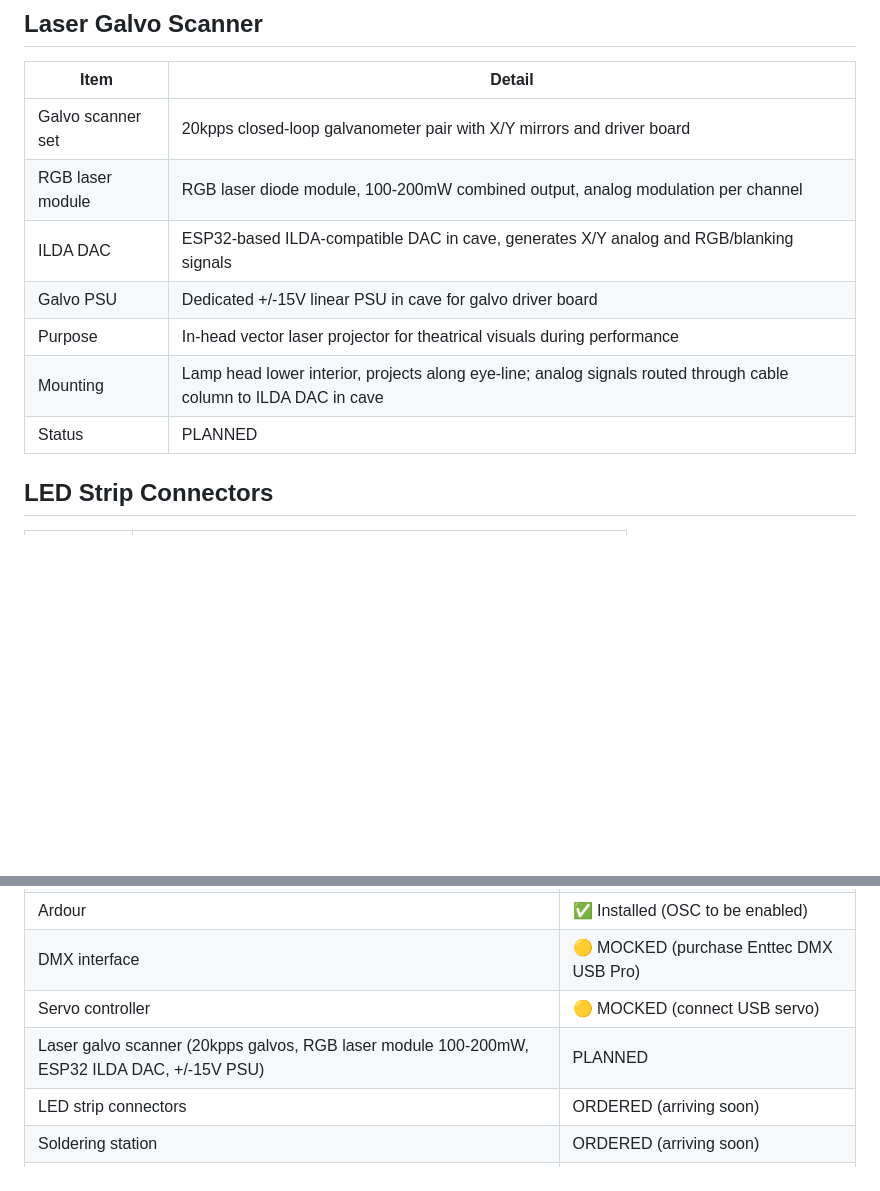
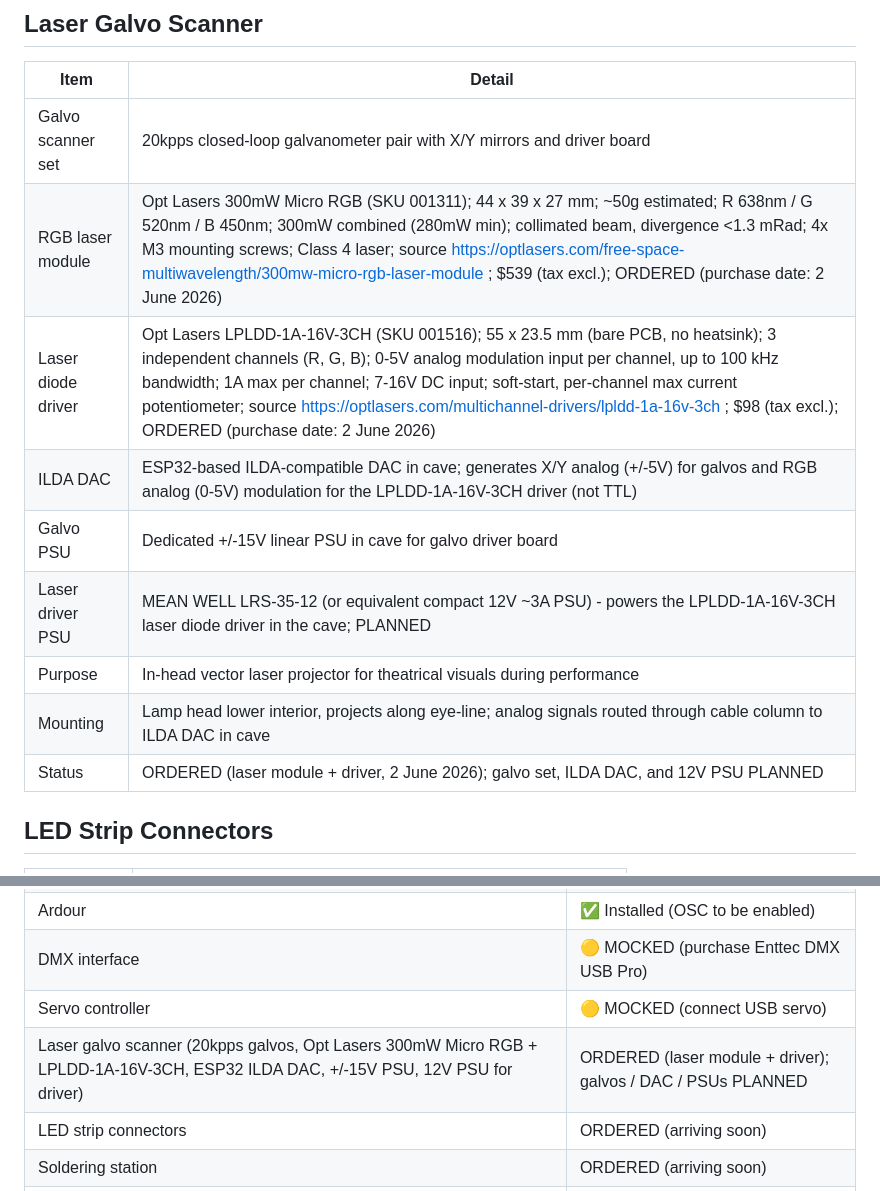
Before and after one commit to vanHeemstraPictures/pixstars, a Markdown page: HARDWARE_INVENTORY.md, 2 parts joined by grey strips. Rendered like a GitHub page; blank space fills up the shorter version.

Commit message:
docs: Add Opt Lasers 300mW Micro RGB and LPLDD-1A-16V-3CH laser driver s
Agent-Id: agent-c1874789-3823-4a18-9f8b-5bb9cf739c7f
Linked-Note-Id: 2024df4f-c748-4ab9-8cb3-ac311105b2cb

```diff
--- a/HARDWARE_INVENTORY.md
+++ b/HARDWARE_INVENTORY.md
@@ -97,12 +97,14 @@ python -m lighting.controller --device /dev/tty.usbserial-EN055555A
 | Item | Detail |
 | --- | --- |
 | Galvo scanner set | 20kpps closed-loop galvanometer pair with X/Y mirrors and driver board |
-| RGB laser module | RGB laser diode module, 100-200mW combined output, analog modulation per channel |
-| ILDA DAC | ESP32-based ILDA-compatible DAC in cave, generates X/Y analog and RGB/blanking signals |
+| RGB laser module | Opt Lasers 300mW Micro RGB (SKU 001311); 44 x 39 x 27 mm; ~50g estimated; R 638nm / G 520nm / B 450nm; 300mW combined (280mW min); collimated beam, divergence <1.3 mRad; 4x M3 mounting screws; Class 4 laser; source https://optlasers.com/free-space-multiwavelength/300mw-micro-rgb-laser-module ; $539 (tax excl.); ORDERED (purchase date: 2 June 2026) |
+| Laser diode driver | Opt Lasers LPLDD-1A-16V-3CH (SKU 001516); 55 x 23.5 mm (bare PCB, no heatsink); 3 independent channels (R, G, B); 0-5V analog modulation input per channel, up to 100 kHz bandwidth; 1A max per channel; 7-16V DC input; soft-start, per-channel max current potentiometer; source https://optlasers.com/multichannel-drivers/lpldd-1a-16v-3ch ; $98 (tax excl.); ORDERED (purchase date: 2 June 2026) |
+| ILDA DAC | ESP32-based ILDA-compatible DAC in cave; generates X/Y analog (+/-5V) for galvos and RGB analog (0-5V) modulation for the LPLDD-1A-16V-3CH driver (not TTL) |
 | Galvo PSU | Dedicated +/-15V linear PSU in cave for galvo driver board |
+| Laser driver PSU | MEAN WELL LRS-35-12 (or equivalent compact 12V ~3A PSU) - powers the LPLDD-1A-16V-3CH laser diode driver in the cave; PLANNED |
 | Purpose | In-head vector laser projector for theatrical visuals during performance |
 | Mounting | Lamp head lower interior, projects along eye-line; analog signals routed through cable column to ILDA DAC in cave |
-| Status | PLANNED |
+| Status | ORDERED (laser module + driver, 2 June 2026); galvo set, ILDA DAC, and 12V PSU PLANNED |
 
 ## LED Strip Connectors
 
@@ -201,7 +203,7 @@ python -m lighting.controller --device /dev/tty.usbserial-EN055555A
 | Ardour | ✅ Installed (OSC to be enabled) |
 | DMX interface | 🟡 MOCKED (purchase Enttec DMX USB Pro) |
 | Servo controller | 🟡 MOCKED (connect USB servo) |
-| Laser galvo scanner (20kpps galvos, RGB laser module 100-200mW, ESP32 ILDA DAC, +/-15V PSU) | PLANNED |
+| Laser galvo scanner (20kpps galvos, Opt Lasers 300mW Micro RGB + LPLDD-1A-16V-3CH, ESP32 ILDA DAC, +/-15V PSU, 12V PSU for driver) | ORDERED (laser module + driver); galvos / DAC / PSUs PLANNED |
 | LED strip connectors | ORDERED (arriving soon) |
 | Soldering station | ORDERED (arriving soon) |
 | Olight Obounds gateway | PLANNED (to order, fallback if Atom Lite spike fails) |
```
Also changed, not shown: docs/architecture/ARCHITECTURE.md (+3 -2 lines).
